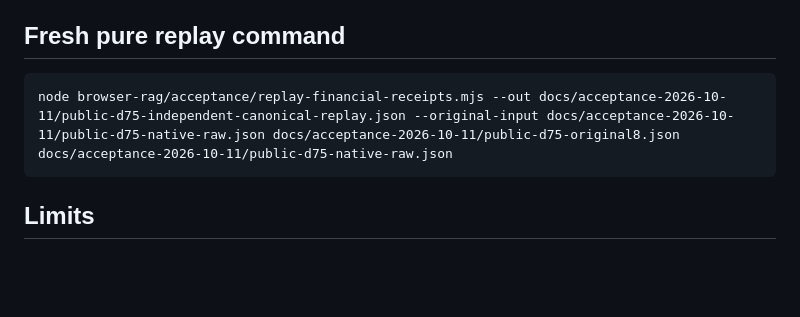
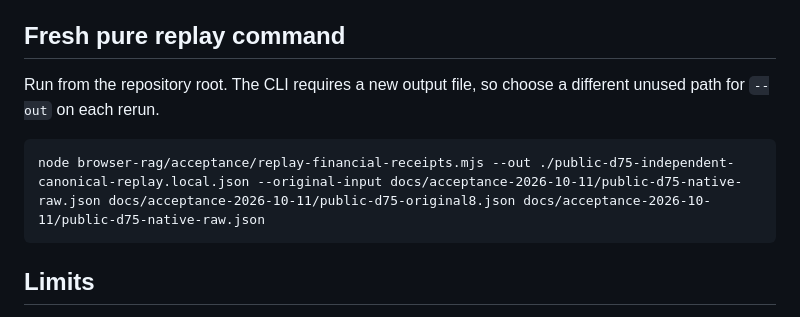
Before and after one commit to 1235357/1235357.github.io, a Markdown page: docs/acceptance-2026-10-11/public-d75-independent-archive-audit.md, the part around the change. Rendered like a GitHub page; blank space fills up the shorter version.

Commit message:
Fix the public RAG archive replay command (#4)
Write each local replay to a fresh path and preserve the checked-in evidence.

````diff
--- a/docs/acceptance-2026-10-11/public-d75-independent-archive-audit.md
+++ b/docs/acceptance-2026-10-11/public-d75-independent-archive-audit.md
@@ -14,8 +14,10 @@ Raw native archive: 266927 bytes, SHA-256 `948073864d701edfe24145f938c208cb94d17
 
 ## Fresh pure replay command
 
+Run from the repository root. The CLI requires a new output file, so choose a different unused path for `--out` on each rerun.
+
 ```text
-node browser-rag/acceptance/replay-financial-receipts.mjs --out docs/acceptance-2026-10-11/public-d75-independent-canonical-replay.json --original-input docs/acceptance-2026-10-11/public-d75-native-raw.json docs/acceptance-2026-10-11/public-d75-original8.json docs/acceptance-2026-10-11/public-d75-native-raw.json
+node browser-rag/acceptance/replay-financial-receipts.mjs --out ./public-d75-independent-canonical-replay.local.json --original-input docs/acceptance-2026-10-11/public-d75-native-raw.json docs/acceptance-2026-10-11/public-d75-original8.json docs/acceptance-2026-10-11/public-d75-native-raw.json
 ```
 
 ## Limits
````
